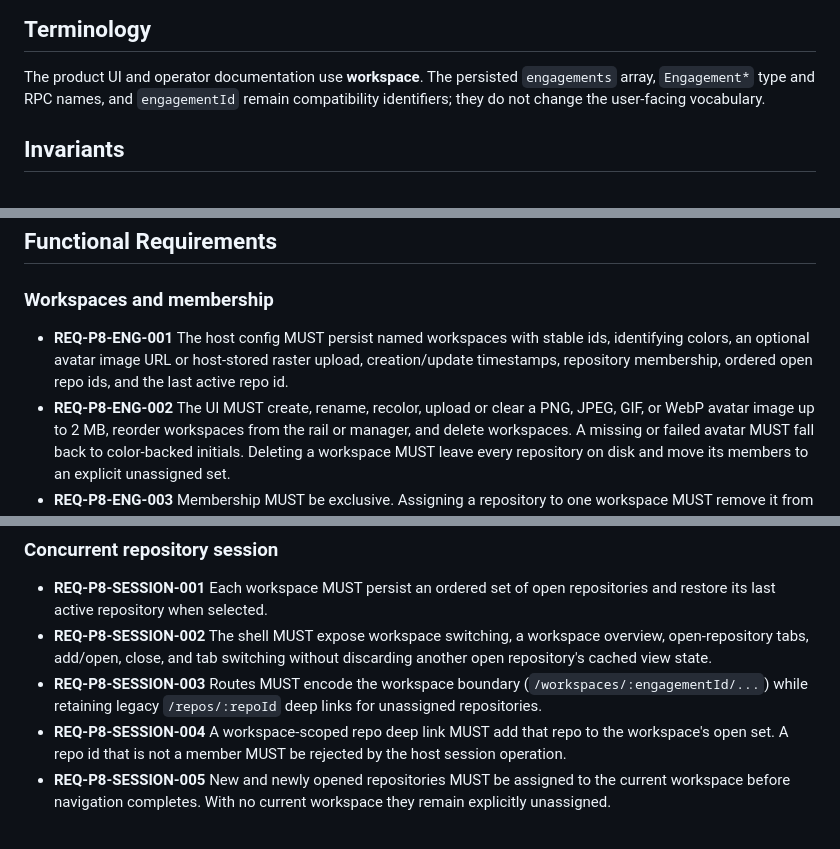
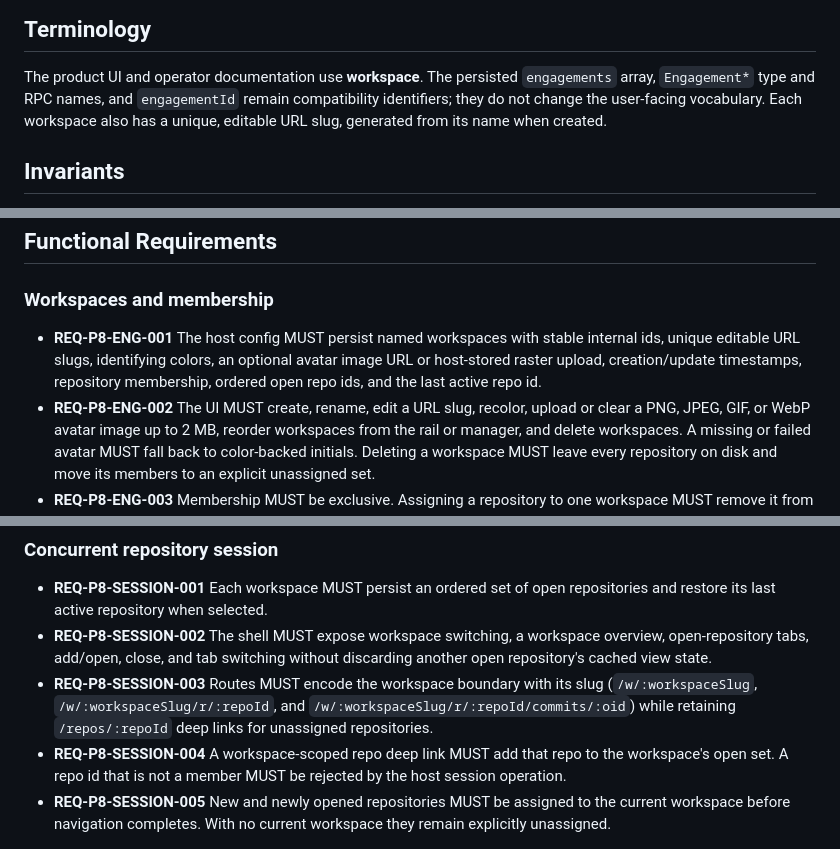
Before and after one commit to cbnsndwch/cbranch, a Markdown page: docs/spec/19-phase8-multi-repo-engagements.md, 3 parts joined by grey strips. Rendered like a GitHub page.

```diff
--- a/docs/spec/19-phase8-multi-repo-engagements.md
+++ b/docs/spec/19-phase8-multi-repo-engagements.md
@@ -17,7 +17,8 @@ repositories open and query their summary state concurrently.
 
 The product UI and operator documentation use **workspace**. The persisted
 `engagements` array, `Engagement*` type and RPC names, and `engagementId` remain
-compatibility identifiers; they do not change the user-facing vocabulary.
+compatibility identifiers; they do not change the user-facing vocabulary. Each workspace
+also has a unique, editable URL slug, generated from its name when created.
 
 ## Invariants
 
@@ -36,11 +37,11 @@ compatibility identifiers; they do not change the user-facing vocabulary.
 
 ### Workspaces and membership
 
-- **REQ-P8-ENG-001** The host config MUST persist named workspaces with stable
-  ids, identifying colors, an optional avatar image URL or host-stored raster upload,
+- **REQ-P8-ENG-001** The host config MUST persist named workspaces with stable internal
+  ids, unique editable URL slugs, identifying colors, an optional avatar image URL or host-stored raster upload,
   creation/update timestamps, repository membership,
   ordered open repo ids, and the last active repo id.
-- **REQ-P8-ENG-002** The UI MUST create, rename, recolor, upload or clear a PNG, JPEG,
+- **REQ-P8-ENG-002** The UI MUST create, rename, edit a URL slug, recolor, upload or clear a PNG, JPEG,
   GIF, or WebP avatar image up to 2 MB, reorder workspaces from the rail or manager, and
   delete workspaces. A missing or failed avatar MUST fall back to color-backed initials.
   Deleting a workspace MUST leave every repository on disk and move its members
@@ -61,8 +62,9 @@ compatibility identifiers; they do not change the user-facing vocabulary.
 - **REQ-P8-SESSION-002** The shell MUST expose workspace switching, a workspace
   overview, open-repository tabs, add/open, close, and tab switching without
   discarding another open repository's cached view state.
-- **REQ-P8-SESSION-003** Routes MUST encode the workspace boundary
-  (`/workspaces/:engagementId/...`) while retaining legacy `/repos/:repoId` deep
+- **REQ-P8-SESSION-003** Routes MUST encode the workspace boundary with its slug
+  (`/w/:workspaceSlug`, `/w/:workspaceSlug/r/:repoId`, and
+  `/w/:workspaceSlug/r/:repoId/commits/:oid`) while retaining `/repos/:repoId` deep
   links for unassigned repositories.
 - **REQ-P8-SESSION-004** A workspace-scoped repo deep link MUST add that repo to
   the workspace's open set. A repo id that is not a member MUST be rejected by the
```
Also changed, not shown: RUNNING.md (+1 -1 lines), docs/spec/14-rpc-contract.md (+7 -0 lines).
